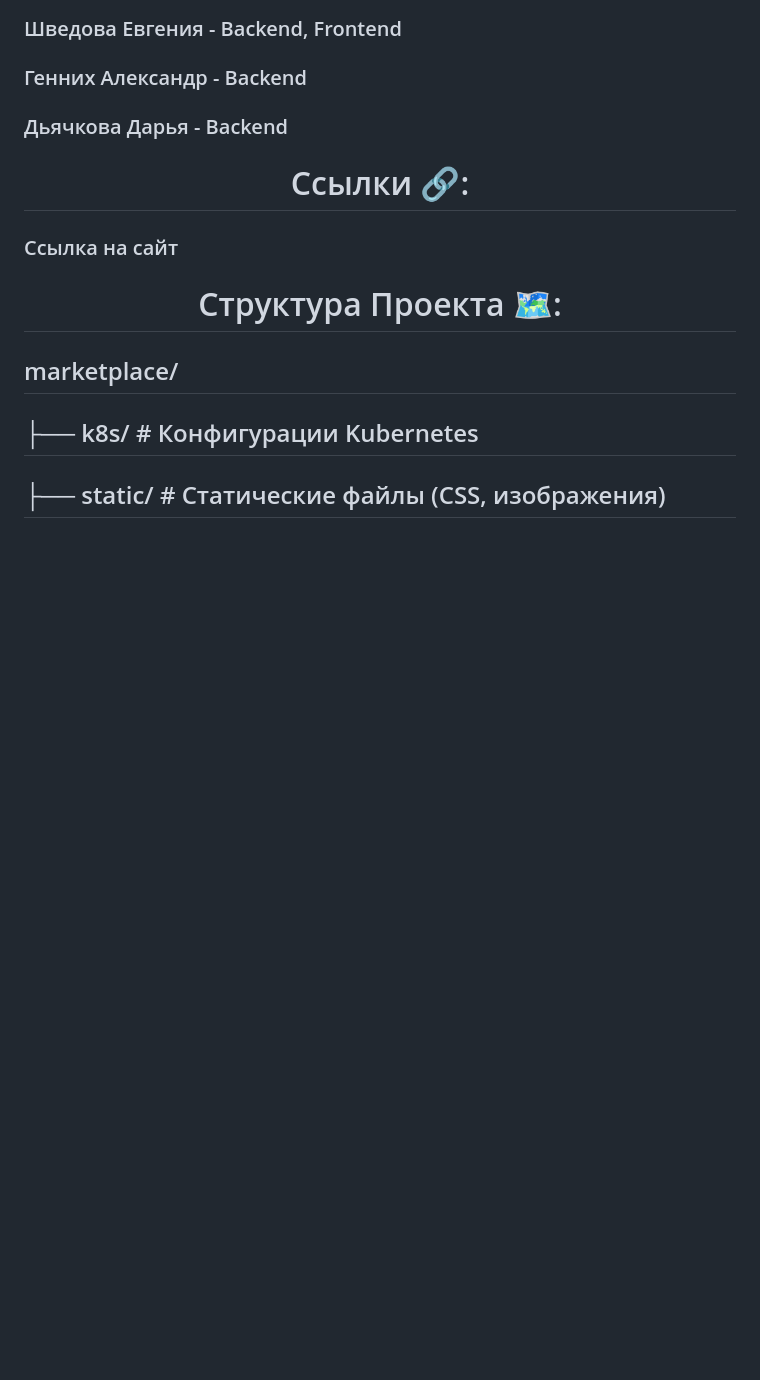
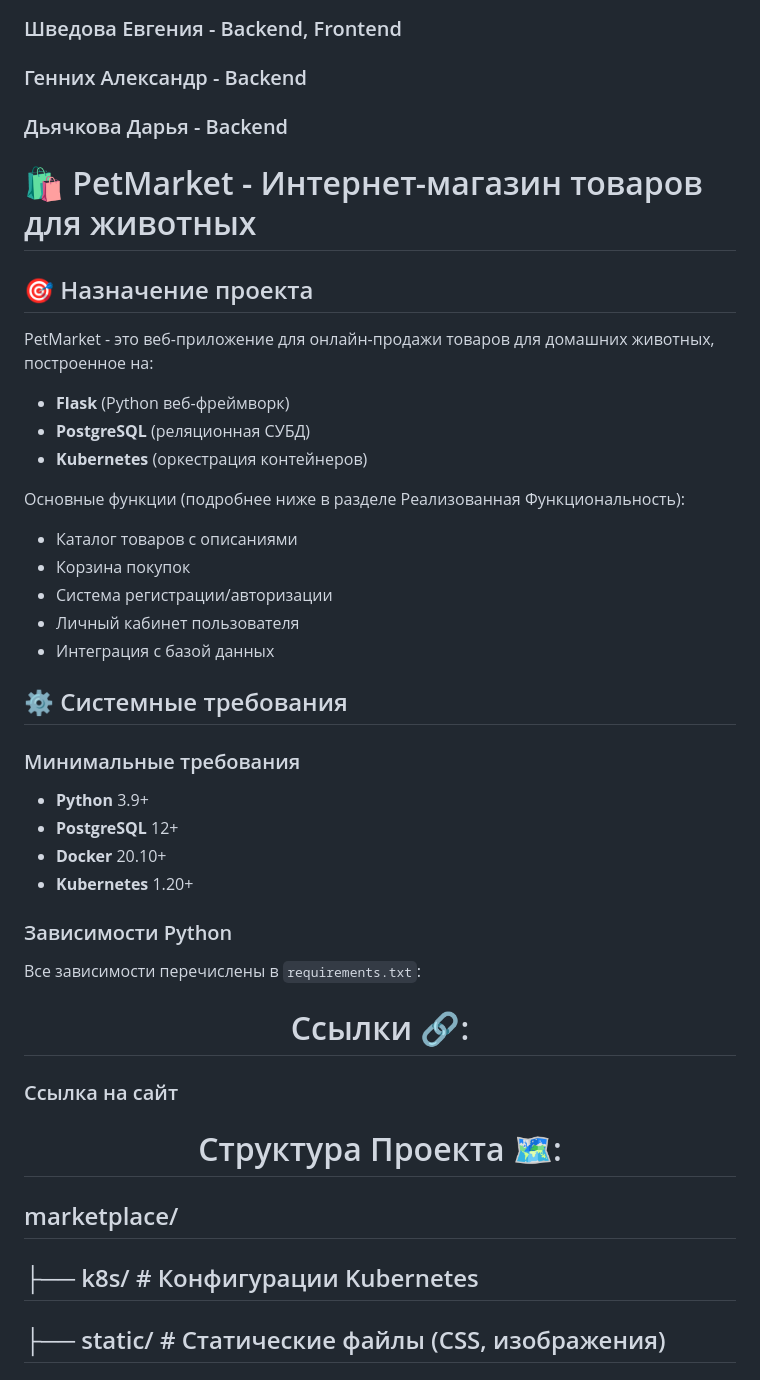
Before and after one commit to ZaytsevTim/M8O-114BV-24-MarketPlace, a Markdown page: README.md, the part around the change. Drawn GitHub-style; blank space fills up the shorter version.

```diff
--- a/README.md
+++ b/README.md
@@ -7,6 +7,31 @@
 ### Шведова Евгения - Backend, Frontend
 ### Генних Александр - Backend
 ### Дьячкова Дарья - Backend
+
+# 🛍️ PetMarket - Интернет-магазин товаров для животных
+
+## 🎯 Назначение проекта
+PetMarket - это веб-приложение для онлайн-продажи товаров для домашних животных, построенное на:
+- **Flask** (Python веб-фреймворк)
+- **PostgreSQL** (реляционная СУБД)
+- **Kubernetes** (оркестрация контейнеров)
+
+Основные функции (подробнее ниже в разделе Реализованная Функциональность):
+- Каталог товаров с описаниями
+- Корзина покупок
+- Система регистрации/авторизации
+- Личный кабинет пользователя
+- Интеграция с базой данных
+
+## ⚙️ Системные требования
+### Минимальные требования
+- **Python** 3.9+
+- **PostgreSQL** 12+
+- **Docker** 20.10+
+- **Kubernetes** 1.20+
+
+### Зависимости Python
+Все зависимости перечислены в `requirements.txt`:
 
 ### <h1 align="center"> Ссылки 🔗: </h1>
 ### <a href="" target="_blank">Ссылка на сайт</a>
```
